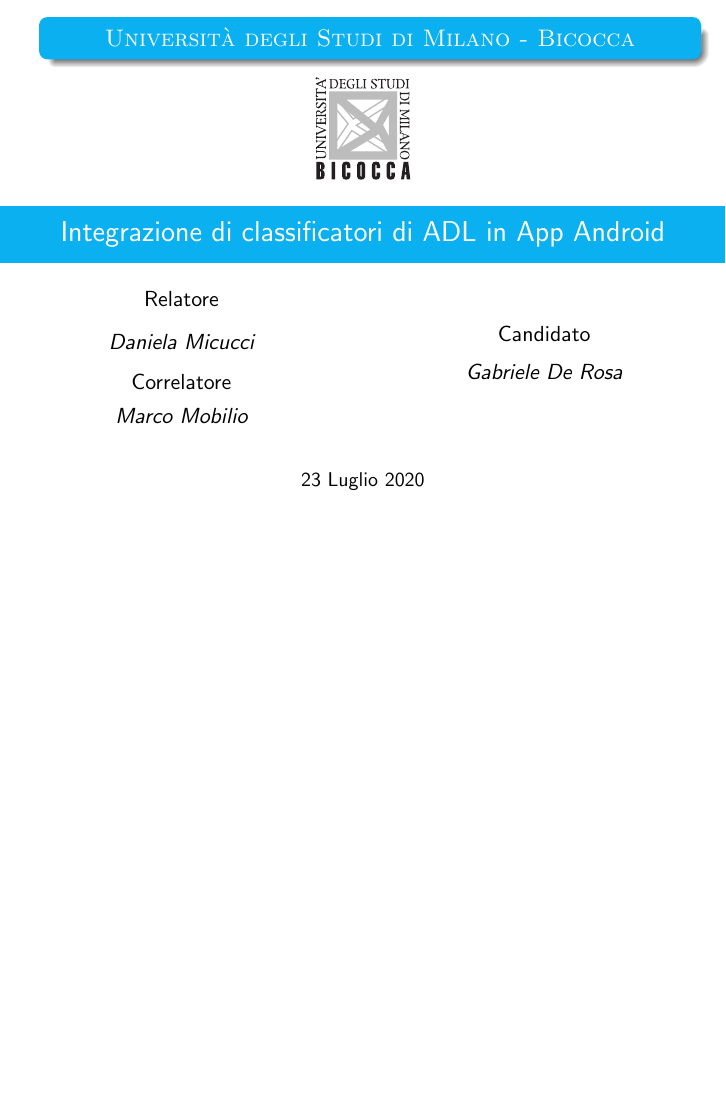
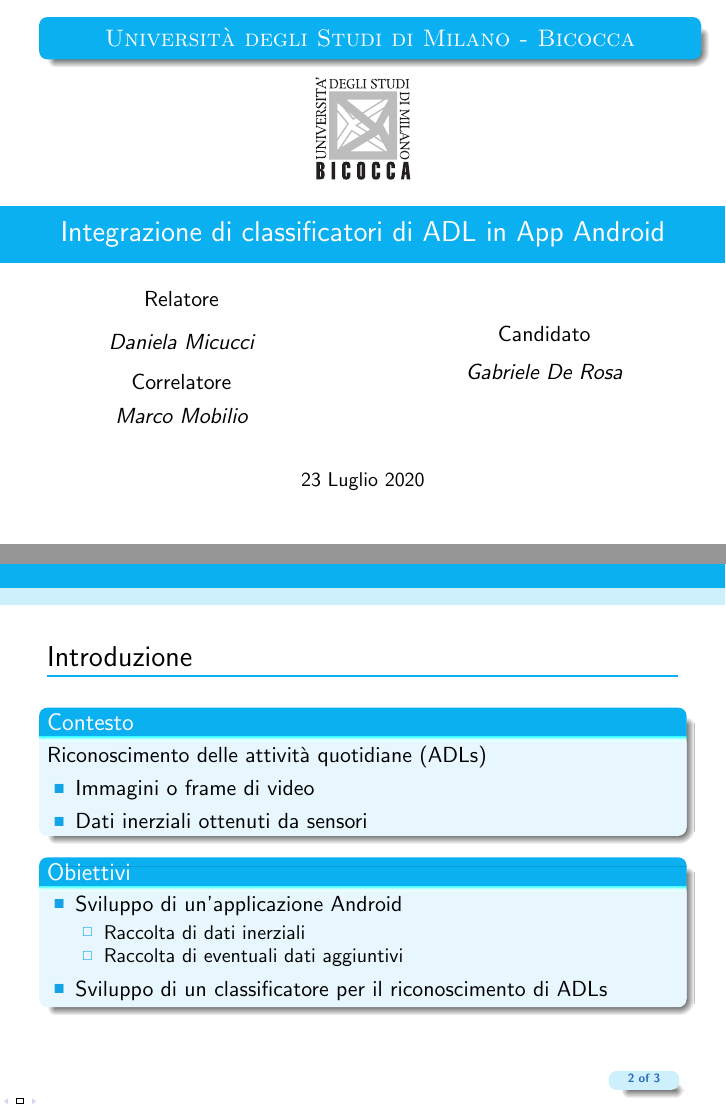
Before and after one commit to derogab/adl-presentation, LaTeX slides (presentation.tex, which reads contents/introduzione.tex): page 1 of 2 before the commit and pages 1 and 2 of 3 after it, the two joined at a grey line, the shorter picture padded with empty space. Compiled offline with pdfLaTeX.

Commit message:
Introduzione

```diff
--- /dev/null
+++ b/contents/introduzione.tex
@@ -0,0 +1,26 @@
+\begin{tframe}{Introduzione}
+
+    \begin{block}<1->{Contesto}
+
+        Riconoscimento delle attività quotidiane (ADLs)
+
+        \begin{itemize}
+            \item Immagini o frame di video
+            \item Dati inerziali ottenuti da sensori
+        \end{itemize}
+
+    \end{block}
+
+    \begin{block}<1->{Obiettivi}
+
+        \begin{itemize}
+            \item Sviluppo di un'applicazione Android \begin{itemize}
+                \item Raccolta di dati inerziali
+                \item Raccolta di eventuali dati aggiuntivi
+            \end{itemize}
+            \item Sviluppo di un classificatore per il riconoscimento di ADLs
+        \end{itemize}
+
+    \end{block}
+
+\end{tframe}
```
Also changed, not shown: presentation.tex (+1 -0 lines).
